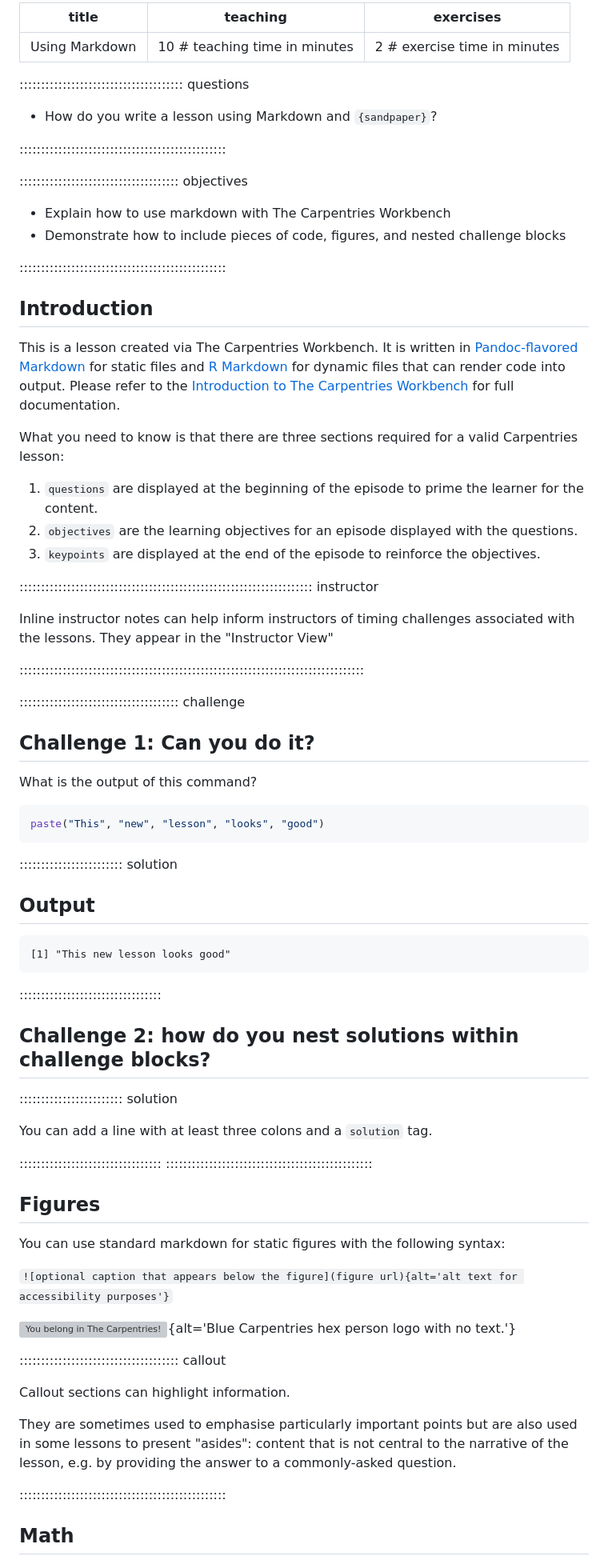
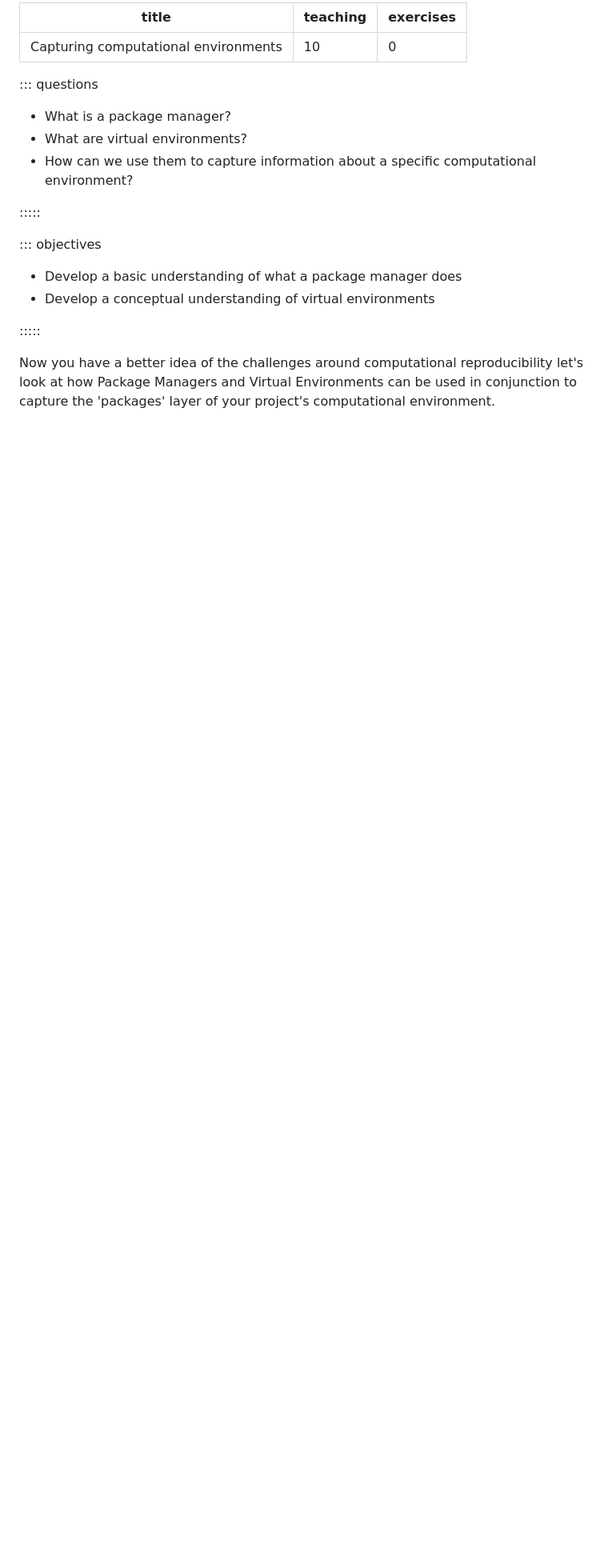
Before and after one commit to ubdbra001/FAIR4RS-VirtualEnvs, a Markdown page: episodes/02-what-are-venvs.md, the part around one of its changes. Shown at 80% size. Drawn GitHub-style; blank space fills up the shorter version; grey boxes are pictures that could not be loaded.

Commit message:
add ep 2 content

````diff
--- a/episodes/02-what-are-venvs.md
+++ b/episodes/02-what-are-venvs.md
@@ -1,97 +1,27 @@
 ---
-title: "Using Markdown"
-teaching: 10 # teaching time in minutes
-exercises: 2 # exercise time in minutes
+title: Capturing computational environments
+teaching: 10
+exercises: 0
 ---
 
-:::::::::::::::::::::::::::::::::::::: questions
+::: questions
 
-- How do you write a lesson using Markdown and `{sandpaper}`?
+- What is a package manager?
+- What are virtual environments?
+- How can we use them to capture information about a specific computational environment?
 
-::::::::::::::::::::::::::::::::::::::::::::::::
-
-::::::::::::::::::::::::::::::::::::: objectives
-
-- Explain how to use markdown with The Carpentries Workbench
-- Demonstrate how to include pieces of code, figures, and nested challenge blocks
-
-::::::::::::::::::::::::::::::::::::::::::::::::
-
-## Introduction
-
-This is a lesson created via The Carpentries Workbench. It is written in
-[Pandoc-flavored Markdown](https://pandoc.org/MANUAL.html) for static files and
-[R Markdown][r-markdown] for dynamic files that can render code into output.
-Please refer to the [Introduction to The Carpentries
-Workbench](https://carpentries.github.io/sandpaper-docs/) for full documentation.
-
-What you need to know is that there are three sections required for a valid
-Carpentries lesson:
-
- 1. `questions` are displayed at the beginning of the episode to prime the
-    learner for the content.
- 2. `objectives` are the learning objectives for an episode displayed with
-    the questions.
- 3. `keypoints` are displayed at the end of the episode to reinforce the
-    objectives.
-
-:::::::::::::::::::::::::::::::::::::::::::::::::::::::::::::::::::: instructor
-
-Inline instructor notes can help inform instructors of timing challenges
-associated with the lessons. They appear in the "Instructor View"
-
-::::::::::::::::::::::::::::::::::::::::::::::::::::::::::::::::::::::::::::::::
-
-::::::::::::::::::::::::::::::::::::: challenge
-
-## Challenge 1: Can you do it?
-
-What is the output of this command?
-
-```r
-paste("This", "new", "lesson", "looks", "good")
-```
-
-:::::::::::::::::::::::: solution
-
-## Output
-
-```output
-[1] "This new lesson looks good"
-```
-
-:::::::::::::::::::::::::::::::::
+:::::
 
 
-## Challenge 2: how do you nest solutions within challenge blocks?
+::: objectives
 
-:::::::::::::::::::::::: solution
+- Develop a basic understanding of what a package manager does
+- Develop a conceptual understanding of virtual environments
 
-You can add a line with at least three colons and a `solution` tag.
-
-:::::::::::::::::::::::::::::::::
-::::::::::::::::::::::::::::::::::::::::::::::::
-
-## Figures
-
-You can use standard markdown for static figures with the following syntax:
-
-`![optional caption that appears below the figure](figure url){alt='alt text for
-accessibility purposes'}`
-
-![You belong in The Carpentries!](https://raw.githubusercontent.com/carpentries/logo/master/Badge_Carpentries.svg){alt='Blue Carpentries hex person logo with no text.'}
-
-::::::::::::::::::::::::::::::::::::: callout
-
-Callout sections can highlight information.
-
-They are sometimes used to emphasise particularly important points
-but are also used in some lessons to present "asides":
-content that is not central to the narrative of the lesson,
-e.g. by providing the answer to a commonly-asked question.
-
-::::::::::::::::::::::::::::::::::::::::::::::::
+:::::
 
 
-## Math
+Now you have a better idea of the challenges around computational reproducibility let's look at how
+Package Managers and Virtual Environments can be used in conjunction to capture the 'packages'
+layer of your project's computational environment.
 
````
Also changed, not shown: other parts of episodes/02-what-are-venvs.md (+128 -11 lines).
